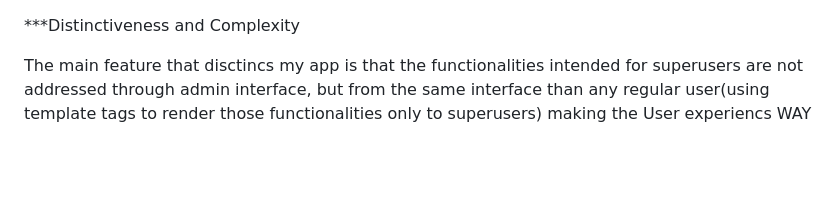
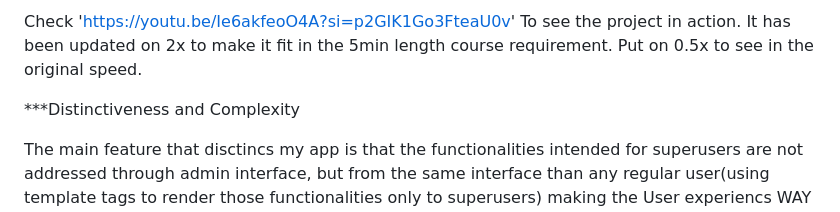
Before and after one commit to Nanoprog990/Event_Planning, a Markdown page: README.md, the part around the change. Drawn GitHub-style; blank space fills up the shorter version.

Commit message:
Update README.md
Added the URL to see the project in action.

```diff
--- a/README.md
+++ b/README.md
@@ -1,3 +1,5 @@
+Check 'https://youtu.be/Ie6akfeoO4A?si=p2GIK1Go3FteaU0v' To see the project in action. It has been updated on 2x to make it fit in the 5min length course requirement. Put on 0.5x to see in the original speed.
+
 ***Distinctiveness and Complexity
 
 The main feature that disctincs my app is that the functionalities intended for superusers are not addressed through admin interface, but from the same interface than any regular user(using template  tags to render those functionalities only to superusers) making the User experiencs WAY more intuitive and friendly.
```
